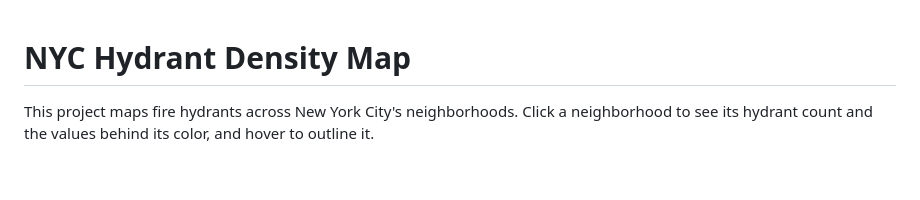
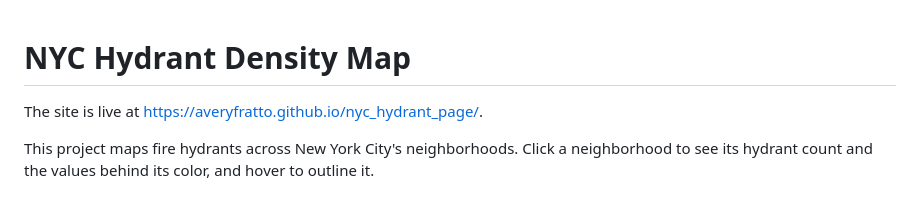
Before and after one commit to averyfratto/nyc_hydrant_page, a Markdown page: README.md, the part around the change. Drawn GitHub-style; blank space fills up the shorter version.

```diff
--- a/README.md
+++ b/README.md
@@ -1,4 +1,5 @@
 # NYC Hydrant Density Map
+The site is live at https://averyfratto.github.io/nyc_hydrant_page/.
 
 This project maps fire hydrants across New York City's neighborhoods. Click a neighborhood to see its hydrant count and the values behind its color, and hover to outline it.
 
```
